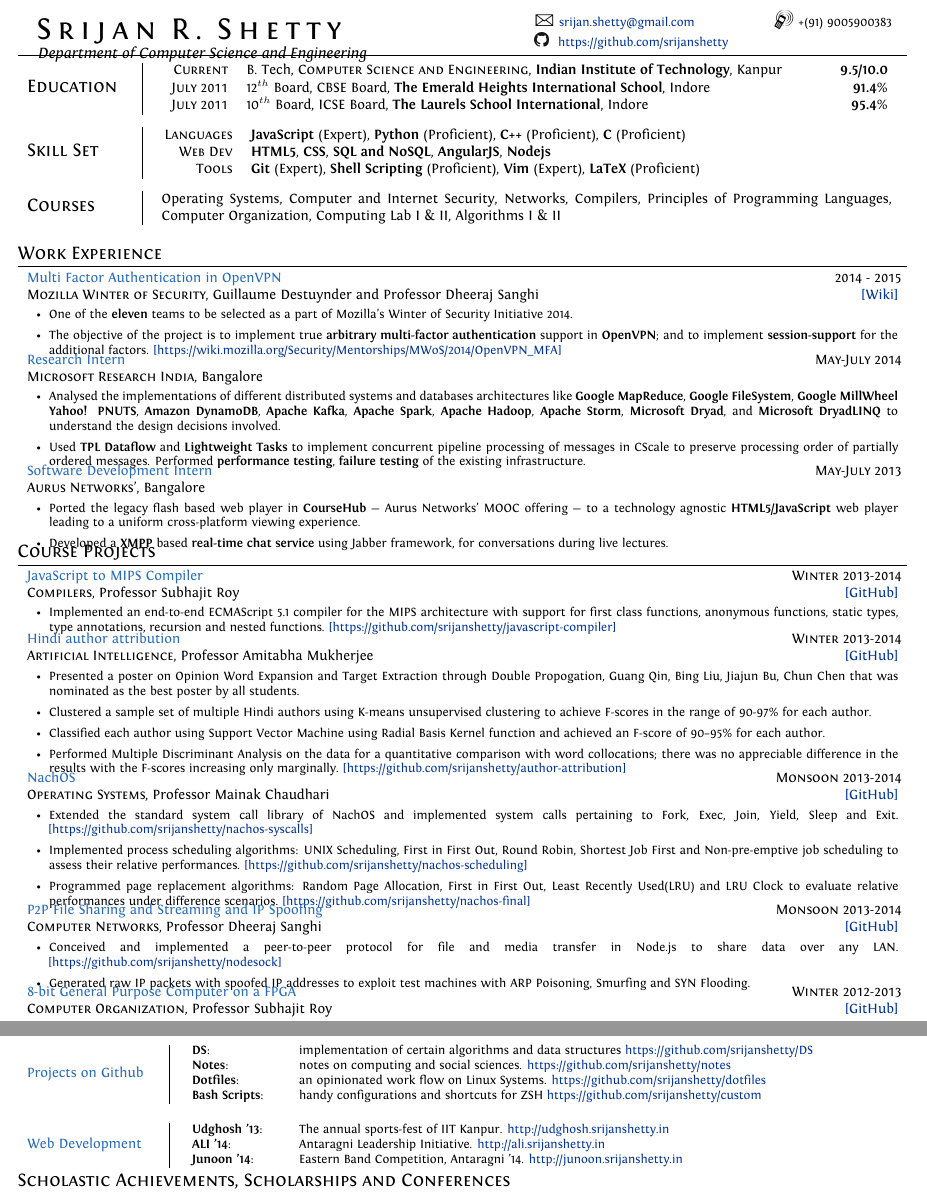
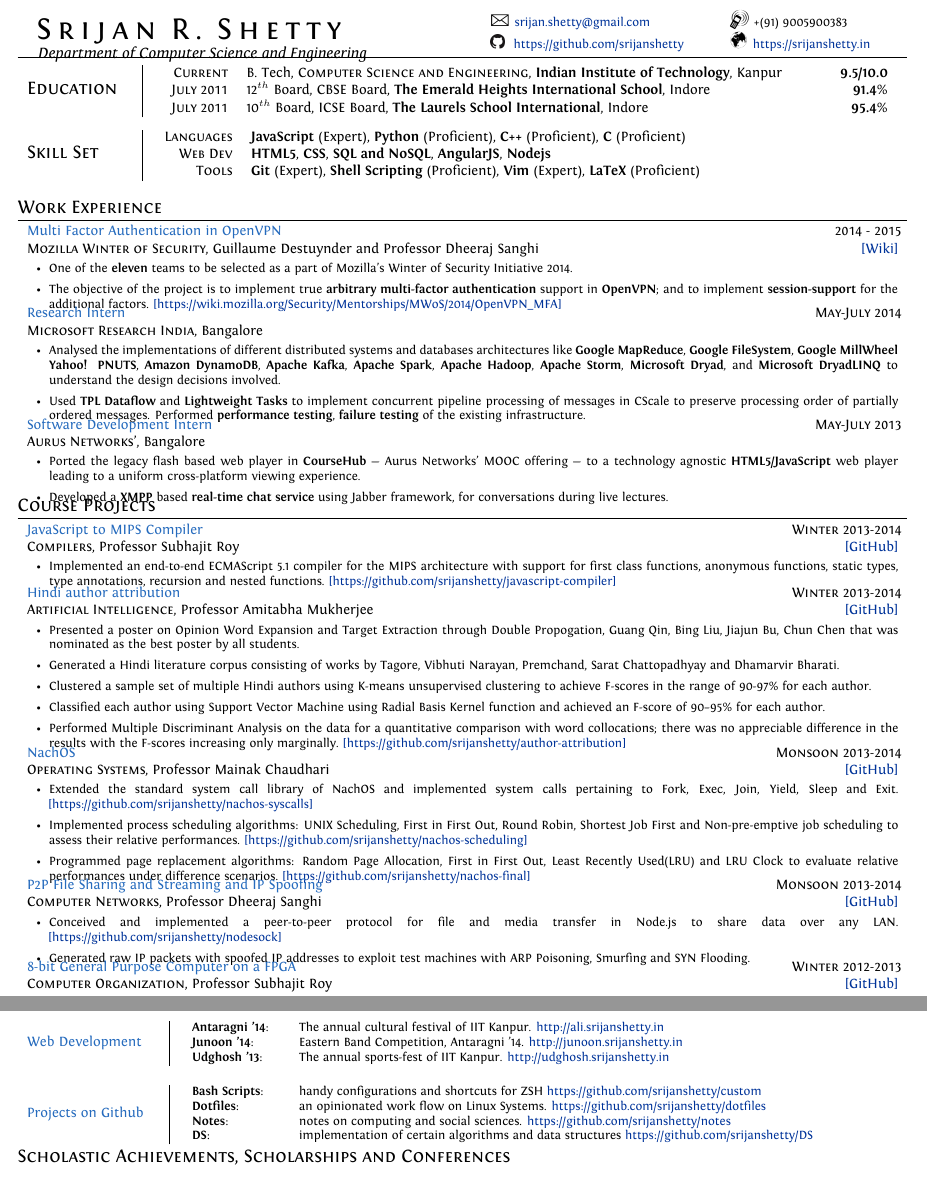
Before and after one commit to srijanshetty/cv, a LaTeX CV (cv.tex): two parts of pages 1 and 2 of 2, joined at a grey line, cut so that both start at the same text. Compiled offline with XeLaTeX; an older LaTeX class or package is replaced by its successor.

Commit message:
Added website; removed courses; reorganized independent

```diff
--- a/cv.tex
+++ b/cv.tex
@@ -109,7 +109,7 @@
 
 {
     \begin{tabular}{rp{5cm}l}
-        \multirow{3}{0.55\linewidth}{
+        \multirow{3}{0.50\linewidth}{
             {
                 \addfontfeature{LetterSpace=20.0}\fontsize{20}{20}\selectfont\scshape
                 Srijan R. Shetty
@@ -119,7 +119,8 @@
 
         & {\Large\Letter} \footnotesize {\href{mailto:srijan.shetty@gmail.com}{srijan.shetty@gmail.com}}
         & {\Large\Mobilefone} \footnotesize {+(91) 9005900383}\\
-        & {\github} \footnotesize {\href{https://github.com/srijanshetty}{https://github.com/srijanshetty}}\\
+        & {\github} \footnotesize {\href{https://github.com/srijanshetty}{https://github.com/srijanshetty}}
+        & {\Large\Mundus} \footnotesize{\href{https://srijanshetty.in}{https://srijanshetty.in}}\\
     \end{tabular}
     \vspace{-0.5cm}
     \section{}
@@ -176,17 +177,17 @@
 %----------------------------------------------------------------------------------------
 %   RELEVANT COURSES
 %----------------------------------------------------------------------------------------
-\highlight
-    {Courses}
-    {\small
-        \begin{tabular}{p{16.5cm}}
-                Operating Systems, Computer and Internet Security, Networks,
-                Compilers, Principles of Programming Languages, Computer Organization,
-                Computing Lab I \& II, Algorithms I \& II\\
-
-        \end{tabular}
-    }
-
+% \highlight
+%     {Courses}
+%     {\small
+%         \begin{tabular}{p{16.5cm}}
+%                 Operating Systems, Computer and Internet Security, Networks,
+%                 Compilers, Principles of Programming Languages, Computer Organization,
+%                 Computing Lab I \& II, Algorithms I \& II\\
+%
+%         \end{tabular}
+%     }
+%
 %----------------------------------------------------------------------------------------
 %   WORK EXPERIENCE
 %----------------------------------------------------------------------------------------
@@ -269,8 +270,8 @@
      \begin{itemize}[leftmargin=0.5cm]
          \item Presented a poster on Opinion Word Expansion and Target Extraction through Double Propogation, Guang Qin,
              Bing Liu, Jiajun Bu, Chun Chen that was nominated as the best poster by all students.
-         % \item Generated a Hindi literature corpus consisting of works by Tagore,
-             % Vibhuti Narayan, Premchand, Sarat Chattopadhyay and Dhamarvir Bharati.
+         \item Generated a Hindi literature corpus consisting of works by Tagore,
+             Vibhuti Narayan, Premchand, Sarat Chattopadhyay and Dhamarvir Bharati.
          \item Clustered a sample set of multiple Hindi authors using K-means unsupervised clustering to achieve
              F-scores in the range of 90-97\% for each author.
          \item Classified each author using Support Vector Machine using Radial Basis Kernel function
@@ -397,32 +398,33 @@
      }
 
 \projectlist
-    {Projects on Github}
+    {Web Development}
     {
         \begin{tabular}{p{2cm}l}
-            \textbf{DS}: & implementation of certain algorithms and data structures
-             \href{https://github.com/srijanshetty/DS} {https://github.com/srijanshetty/DS}\\
-             \textbf{Notes}: & notes on computing and social sciences.
-             \href{https://github.com/srijanshetty/notes} {https://github.com/srijanshetty/notes}\\
-             \textbf{Dotfiles}: & an opinionated work flow on Linux Systems.
-             \href{https://github.com/srijanshetty/dotfiles} {https://github.com/srijanshetty/dotfiles}\\
-             \textbf{Bash Scripts}: & handy configurations and shortcuts for ZSH
-             \href{https://github.com/srijanshetty/custom} {https://github.com/srijanshetty/custom}\\
+             \textbf{Antaragni '14}: & The annual cultural festival of IIT Kanpur.
+             \href{http://ali.srijanshetty.in} {http://ali.srijanshetty.in}\\
+             \textbf{Junoon '14}: & Eastern Band Competition, Antaragni '14.
+             \href{http://junoon.srijanshetty.in}{http://junoon.srijanshetty.in}\\
+            \textbf{Udghosh '13}: & The annual sports-fest of IIT Kanpur.
+             \href{http://udghosh.srijanshetty.in}{http://udghosh.srijanshetty.in}\\
          \end{tabular}
     }
 
 \projectlist
-    {Web Development}
+    {Projects on Github}
     {
         \begin{tabular}{p{2cm}l}
-            \textbf{Udghosh '13}: & The annual sports-fest of IIT Kanpur.
-             \href{http://udghosh.srijanshetty.in}{http://udghosh.srijanshetty.in}\\
-             \textbf{ALI '14}: & Antaragni Leadership Initiative.
-             \href{http://ali.srijanshetty.in} {http://ali.srijanshetty.in}\\
-             \textbf{Junoon '14}: & Eastern Band Competition, Antaragni '14.
-             \href{http://junoon.srijanshetty.in}{http://junoon.srijanshetty.in}\\
+             \textbf{Bash Scripts}: & handy configurations and shortcuts for ZSH
+             \href{https://github.com/srijanshetty/custom} {https://github.com/srijanshetty/custom}\\
+             \textbf{Dotfiles}: & an opinionated work flow on Linux Systems.
+             \href{https://github.com/srijanshetty/dotfiles} {https://github.com/srijanshetty/dotfiles}\\
+             \textbf{Notes}: & notes on computing and social sciences.
+             \href{https://github.com/srijanshetty/notes} {https://github.com/srijanshetty/notes}\\
+             \textbf{DS}: & implementation of certain algorithms and data structures
+             \href{https://github.com/srijanshetty/DS} {https://github.com/srijanshetty/DS}\\
          \end{tabular}
     }
+
 
 %----------------------------------------------------------------------------------------
 %   SCHOLASTIC ACHIEVEMENTS
```
